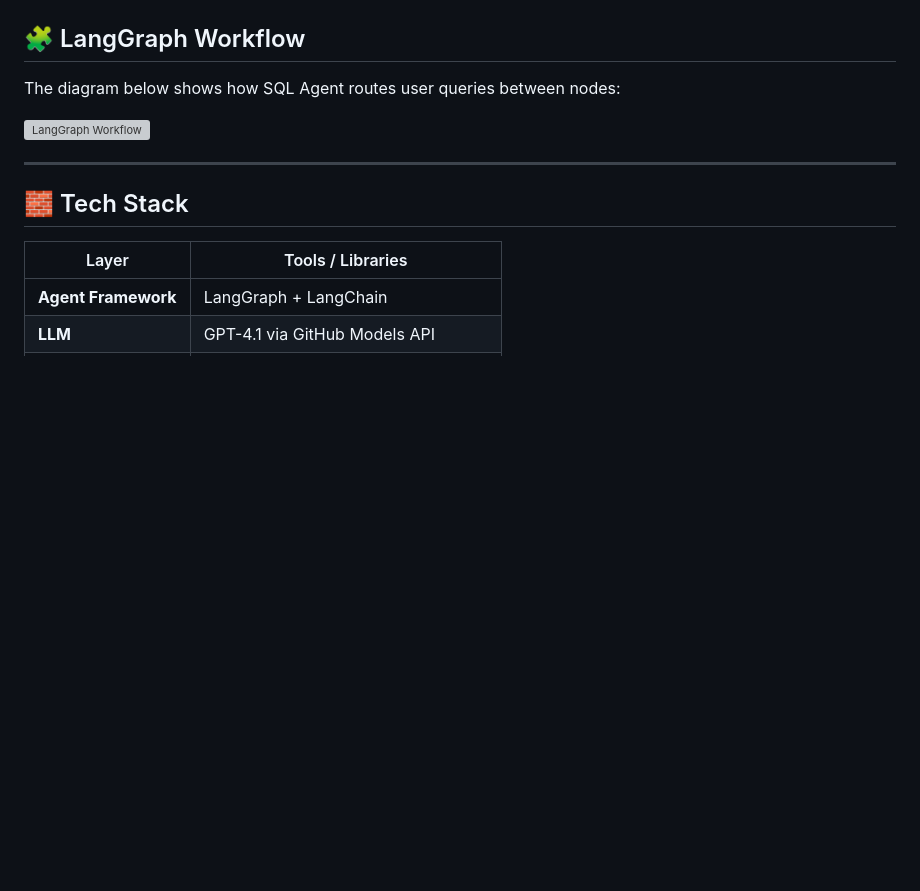
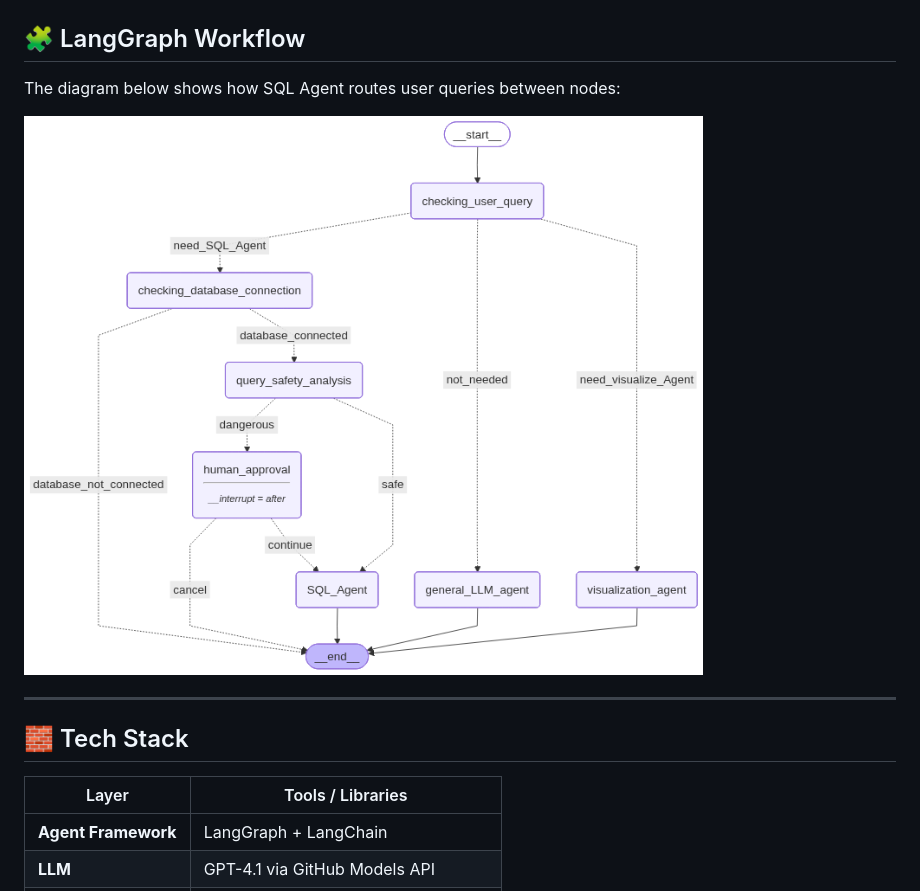
Before and after one commit to Akshat8388/Agentic_AI-Workflow-SQL_Agent, a Markdown page: README.md, the part around the change. Drawn GitHub-style; blank space fills up the shorter version; grey boxes are pictures that could not be loaded.

Commit message:
Update image source for LangGraph workflow diagram

```diff
--- a/README.md
+++ b/README.md
@@ -103,7 +103,7 @@ It integrates **LangChain**, **LangGraph**, **GPT-4.1**, **FastAPI**, and deploy
 
 The diagram below shows how SQL Agent routes user queries between nodes:
 
-<img src="Langgraph/SQL_Agent/agent_workflow.png" alt="LangGraph Workflow" width="700" />
+<img src="agent_workflow.png" alt="langgraph workflow" width="700" />
 
 ---
 
```
